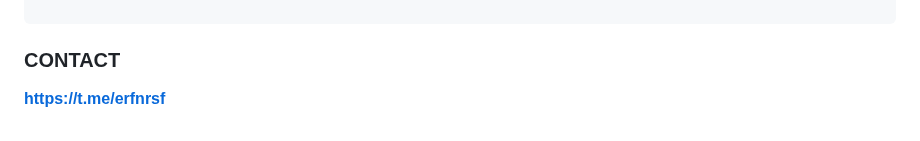
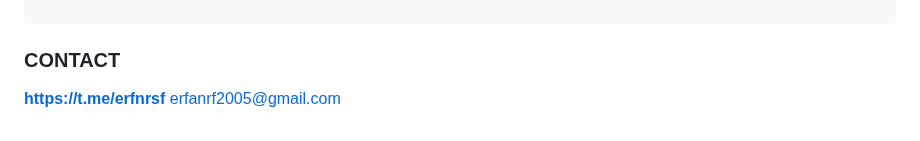
Before and after one commit to erfnrf/UNI_LU_PROJECT, a Markdown page: README.md, the part around the change. Drawn GitHub-style.

```diff
--- a/README.md
+++ b/README.md
@@ -684,3 +684,4 @@ app.include_router(c.crouter)
 
 ### CONTACT
 **https://t.me/erfnrsf**
+erfanrf2005@gmail.com
```
